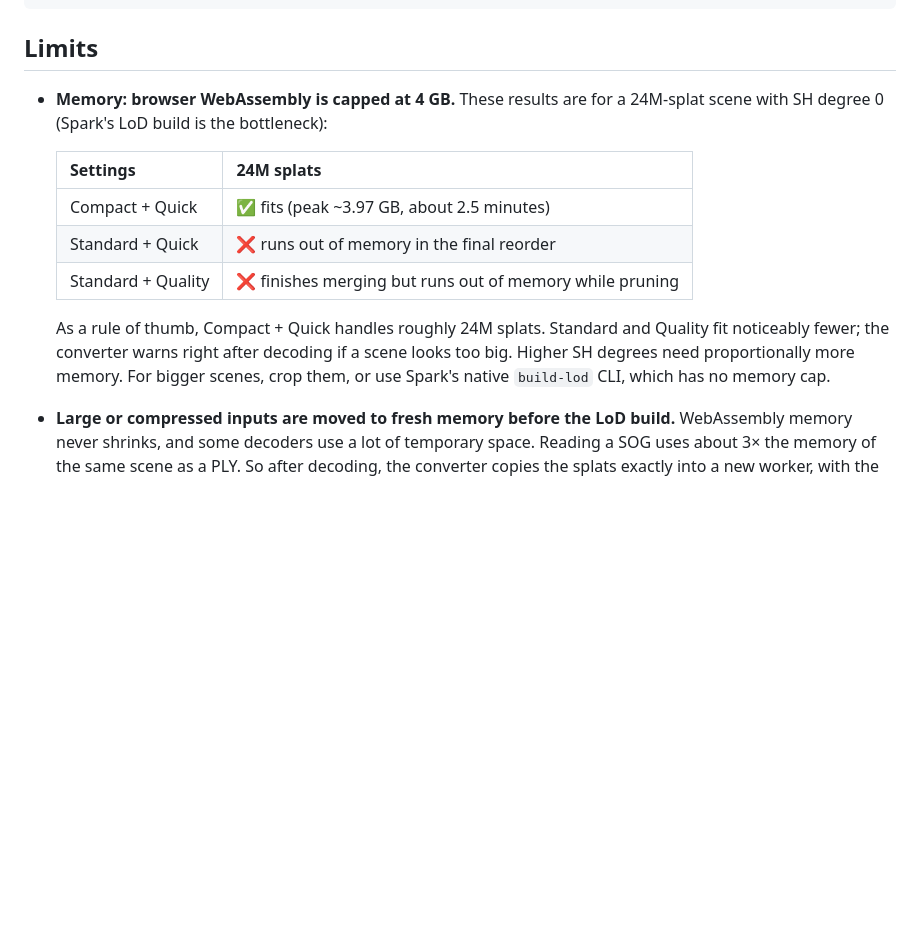
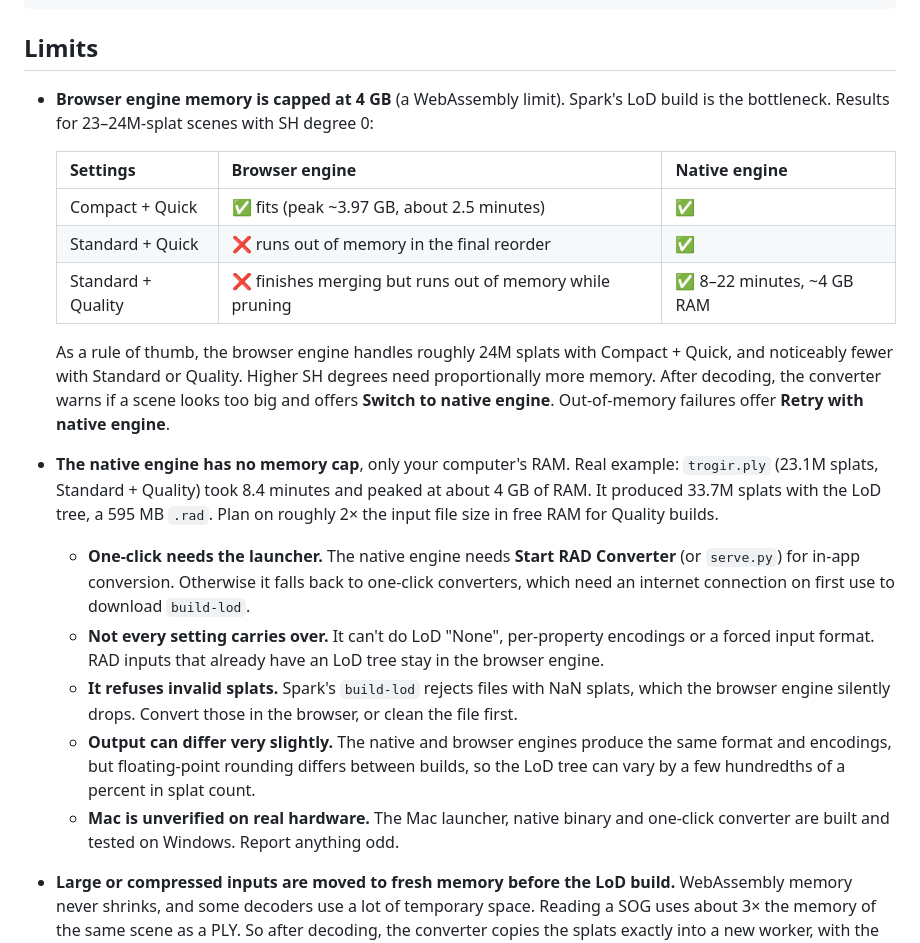
Before and after one commit to slipspacer/convert-to-rad-utility, a Markdown page: README.md, the part around the change. Drawn GitHub-style; blank space fills up the shorter version.

Commit message:
README: native engine in the Limits section
Browser vs native results at 23-24M splats, the trogir.ply native run as a
real-world reference, and the native engine's requirements and caveats.

Co-Authored-By: Claude Opus 5.5 <noreply@anthropic.com>

```diff
--- a/README.md
+++ b/README.md
@@ -128,19 +128,35 @@ install `wasm-bindgen-cli` 0.2.117 if they are missing.
 
 ## Limits
 
-- **Memory: browser WebAssembly is capped at 4 GB.** These results are for a 24M-splat scene with
-  SH degree 0 (Spark's LoD build is the bottleneck):
+- **Browser engine memory is capped at 4 GB** (a WebAssembly limit). Spark's LoD build is the
+  bottleneck. Results for 23–24M-splat scenes with SH degree 0:
 
-  | Settings | 24M splats |
-  |---|---|
-  | Compact + Quick | ✅ fits (peak ~3.97 GB, about 2.5 minutes) |
-  | Standard + Quick | ❌ runs out of memory in the final reorder |
-  | Standard + Quality | ❌ finishes merging but runs out of memory while pruning |
+  | Settings | Browser engine | Native engine |
+  |---|---|---|
+  | Compact + Quick | ✅ fits (peak ~3.97 GB, about 2.5 minutes) | ✅ |
+  | Standard + Quick | ❌ runs out of memory in the final reorder | ✅ |
+  | Standard + Quality | ❌ finishes merging but runs out of memory while pruning | ✅ 8–22 minutes, ~4 GB RAM |
 
-  As a rule of thumb, Compact + Quick handles roughly 24M splats. Standard and Quality fit
-  noticeably fewer; the converter warns right after decoding if a scene looks too big. Higher SH
-  degrees need proportionally more memory. For bigger scenes, crop them, or use Spark's native
-  `build-lod` CLI, which has no memory cap.
+  As a rule of thumb, the browser engine handles roughly 24M splats with Compact + Quick, and
+  noticeably fewer with Standard or Quality. Higher SH degrees need proportionally more memory.
+  After decoding, the converter warns if a scene looks too big and offers **Switch to native
+  engine**. Out-of-memory failures offer **Retry with native engine**.
+- **The native engine has no memory cap**, only your computer's RAM. Real example: `trogir.ply`
+  (23.1M splats, Standard + Quality) took 8.4 minutes and peaked at about 4 GB of RAM. It produced
+  33.7M splats with the LoD tree, a 595 MB `.rad`. Plan on roughly 2× the input file size in free
+  RAM for Quality builds.
+  - **One-click needs the launcher.** The native engine needs **Start RAD Converter** (or
+    `serve.py`) for in-app conversion. Otherwise it falls back to one-click converters, which need
+    an internet connection on first use to download `build-lod`.
+  - **Not every setting carries over.** It can't do LoD "None", per-property encodings or a
+    forced input format. RAD inputs that already have an LoD tree stay in the browser engine.
+  - **It refuses invalid splats.** Spark's `build-lod` rejects files with NaN splats, which the
+    browser engine silently drops. Convert those in the browser, or clean the file first.
+  - **Output can differ very slightly.** The native and browser engines produce the same format
+    and encodings, but floating-point rounding differs between builds, so the LoD tree can vary by
+    a few hundredths of a percent in splat count.
+  - **Mac is unverified on real hardware.** The Mac launcher, native binary and one-click converter
+    are built and tested on Windows. Report anything odd.
 - **Large or compressed inputs are moved to fresh memory before the LoD build.** WebAssembly
   memory never shrinks, and some decoders use a lot of temporary space. Reading a SOG uses about
   3× the memory of the same scene as a PLY. So after decoding, the converter copies the splats
```
